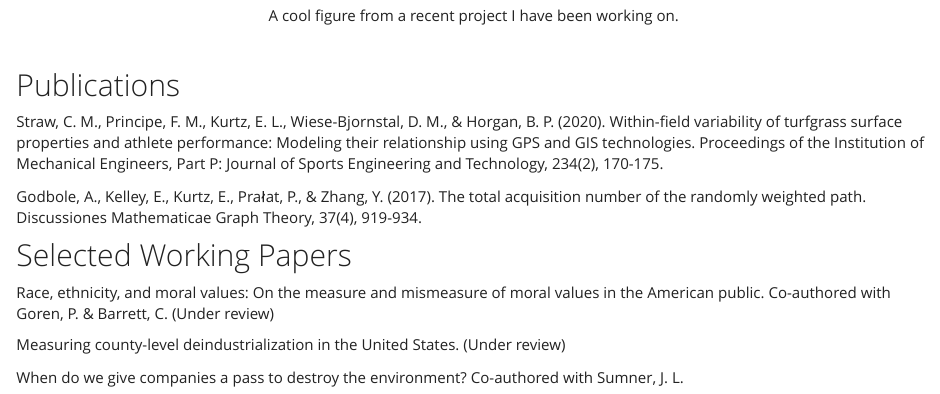
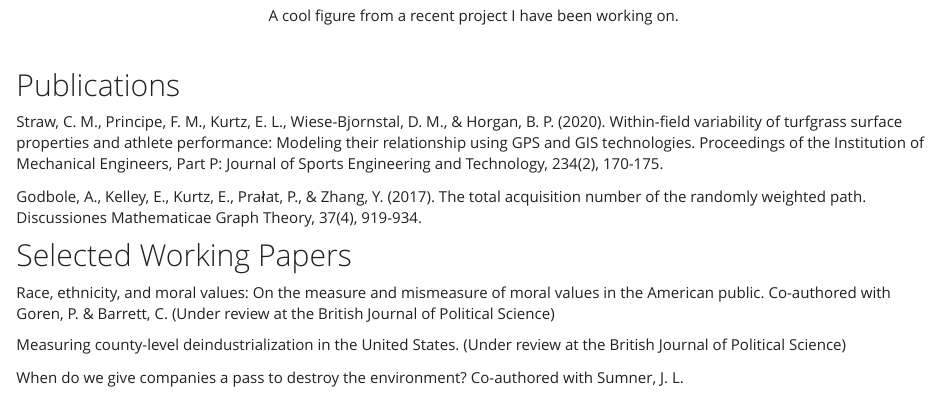
Before and after one commit to emilylucindakurtz/emilylucindakurtz.github.io, an R Markdown document (about.Rmd): the page in a window 1100 px wide, from 630 px down. The pictures show the output file about.html that the author committed with the source, opened offline; library style sheets and scripts come from the installed R packages.

Commit message:
update working papers with journal submission location

```diff
--- a/about.Rmd
+++ b/about.Rmd
@@ -18,8 +18,8 @@ Godbole, A., Kelley, E., Kurtz, E., Prałat, P., & Zhang, Y. (2017). The total a
 
 ## Selected Working Papers
 
-Race, ethnicity, and moral values: On the measure and mismeasure of moral values in the American public. Co-authored with Goren, P. & Barrett, C. (Under review)
+Race, ethnicity, and moral values: On the measure and mismeasure of moral values in the American public. Co-authored with Goren, P. & Barrett, C. (Under review at the British Journal of Political Science)
 
-Measuring county-level deindustrialization in the United States. (Under review)
+Measuring county-level deindustrialization in the United States. (Under review at the British Journal of Political Science)
 
 When do we give companies a pass to destroy the environment? Co-authored with Sumner, J. L.
```
Also changed, not shown: about.html.
